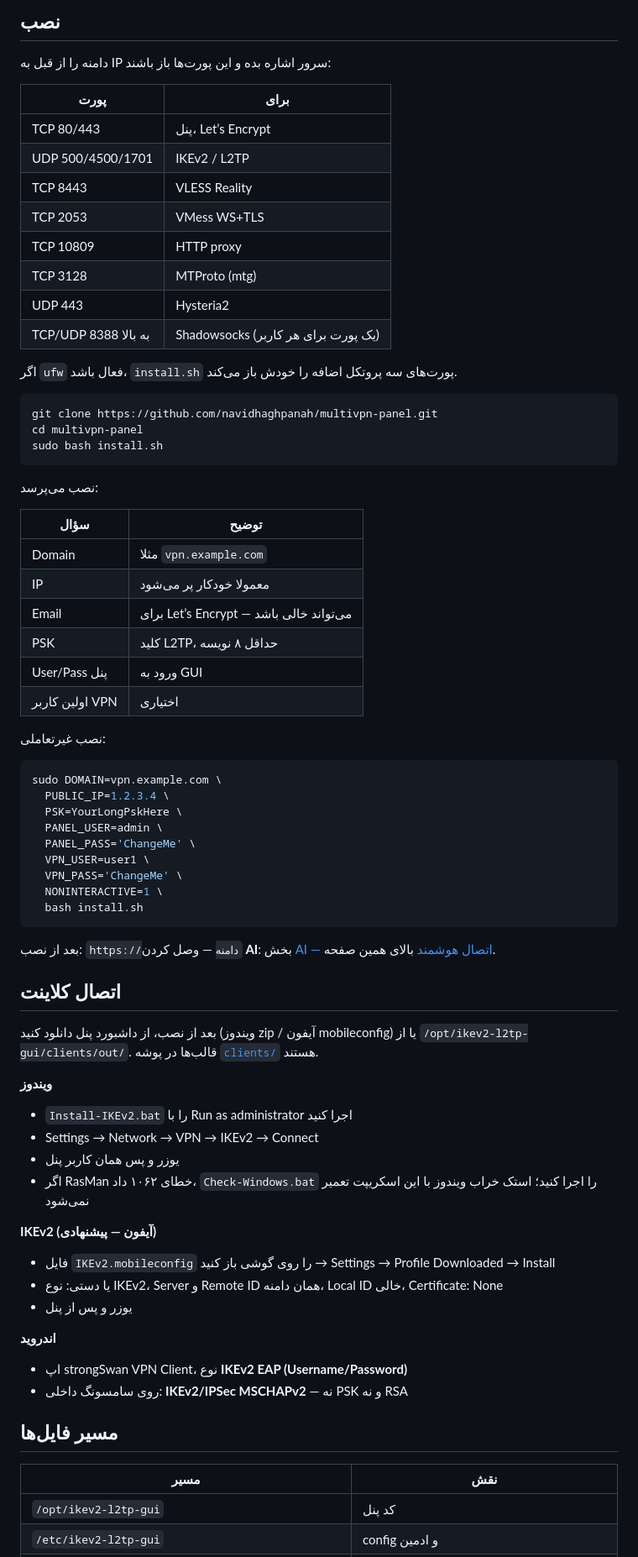
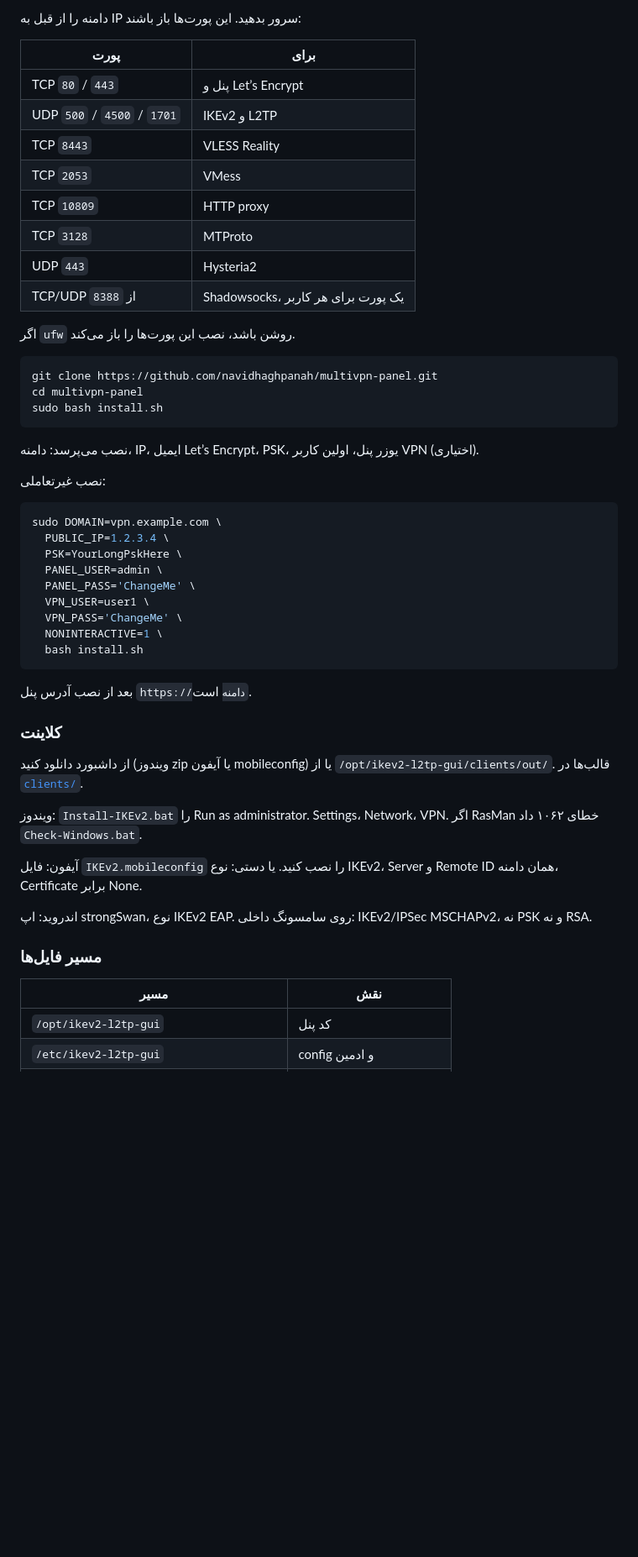
Before and after one commit to navidhaghpanah/ikev2-gui, a Markdown page: README.md, the part around one of its changes. Shown at 84% size. Rendered like a GitHub page; blank space fills up the shorter version.

````diff
--- a/README.md
+++ b/README.md
@@ -61,20 +80,18 @@
 
-## نصب
-
-دامنه را از قبل به IP سرور اشاره بده و این پورت‌ها باز باشند:
+دامنه را از قبل به IP سرور بدهید. این پورت‌ها باز باشند:
 
 | پورت | برای |
-|---|---|
-| TCP 80/443 | پنل، Let’s Encrypt |
-| UDP 500/4500/1701 | IKEv2 / L2TP |
-| TCP 8443 | VLESS Reality |
-| TCP 2053 | VMess WS+TLS |
-| TCP 10809 | HTTP proxy |
-| TCP 3128 | MTProto (mtg) |
-| UDP 443 | Hysteria2 |
-| TCP/UDP 8388 به بالا | Shadowsocks (یک پورت برای هر کاربر) |
+| --- | --- |
+| TCP `80` / `443` | پنل و Let’s Encrypt |
+| UDP `500` / `4500` / `1701` | IKEv2 و L2TP |
+| TCP `8443` | VLESS Reality |
+| TCP `2053` | VMess |
+| TCP `10809` | HTTP proxy |
+| TCP `3128` | MTProto |
+| UDP `443` | Hysteria2 |
+| TCP/UDP از `8388` | Shadowsocks، یک پورت برای هر کاربر |
 
-اگر `ufw` فعال باشد، `install.sh` پورت‌های سه پروتکل اضافه را خودش باز می‌کند.
+اگر `ufw` روشن باشد، نصب این پورت‌ها را باز می‌کند.
 
 ```bash
 git clone https://github.com/navidhaghpanah/multivpn-panel.git
@@ -82,16 +99,7 @@ cd multivpn-panel
 sudo bash install.sh
 ```
 
-نصب می‌پرسد:
-
-| سؤال | توضیح |
-|---|---|
-| Domain | مثلا `vpn.example.com` |
-| IP | معمولا خودکار پر می‌شود |
-| Email | برای Let’s Encrypt — می‌تواند خالی باشد |
-| PSK | کلید L2TP، حداقل ۸ نویسه |
-| User/Pass پنل | ورود به GUI |
-| اولین کاربر VPN | اختیاری |
+نصب می‌پرسد: دامنه، IP، ایمیل Let’s Encrypt، PSK، یوزر پنل، اولین کاربر VPN (اختیاری).
 
 نصب غیرتعاملی:
 
@@ -107,34 +115,22 @@ sudo DOMAIN=vpn.example.com \
   bash install.sh
 ```
 
-بعد از نصب: `https://دامنه` — وصل کردن **AI**: بخش [AI — اتصال هوشمند](#ai--اتصال-هوشمند-smart-connect) بالای همین صفحه.
+بعد از نصب آدرس پنل `https://دامنه` است.
 
-## اتصال کلاینت
+### کلاینت
 
-بعد از نصب، از داشبورد پنل دانلود کنید (ویندوز zip / آیفون mobileconfig) یا از `/opt/ikev2-l2tp-gui/clients/out/`. قالب‌ها در پوشه [`clients/`](clients/README.md) هستند.
+از داشبورد دانلود کنید (ویندوز zip یا آیفون mobileconfig) یا از `/opt/ikev2-l2tp-gui/clients/out/`. قالب‌ها در [`clients/`](clients/README.md).
 
-**ویندوز**
+ویندوز: `Install-IKEv2.bat` را Run as administrator. Settings، Network، VPN. اگر RasMan خطای ۱۰۶۲ داد `Check-Windows.bat`.
 
-- `Install-IKEv2.bat` را با Run as administrator اجرا کنید
-- Settings → Network → VPN → IKEv2 → Connect
-- یوزر و پس همان کاربر پنل
-- اگر RasMan خطای ۱۰۶۲ داد، `Check-Windows.bat` را اجرا کنید؛ استک خراب ویندوز با این اسکریپت تعمیر نمی‌شود
+آیفون: فایل `IKEv2.mobileconfig` را نصب کنید. یا دستی: نوع IKEv2، Server و Remote ID همان دامنه، Certificate برابر None.
 
-**IKEv2 (آیفون — پیشنهادی)**
+اندروید: اپ strongSwan، نوع IKEv2 EAP. روی سامسونگ داخلی: IKEv2/IPSec MSCHAPv2، نه PSK و نه RSA.
 
-- فایل `IKEv2.mobileconfig` را روی گوشی باز کنید → Settings → Profile Downloaded → Install
-- یا دستی: نوع IKEv2، Server و Remote ID همان دامنه، Local ID خالی، Certificate: None
-- یوزر و پس از پنل
-
-**اندروید**
-
-- اپ strongSwan VPN Client، نوع **IKEv2 EAP (Username/Password)**
-- روی سامسونگ داخلی: **IKEv2/IPSec MSCHAPv2** — نه PSK و نه RSA
-
-## مسیر فایل‌ها
+### مسیر فایل‌ها
 
 | مسیر | نقش |
-|---|---|
+| --- | --- |
 | `/opt/ikev2-l2tp-gui` | کد پنل |
 | `/etc/ikev2-l2tp-gui` | config و ادمین |
 | `/var/lib/ikev2-l2tp-gui` | کاربران و ترافیک |
````
Also changed, not shown: other parts of README.md (+197 -61 lines).
